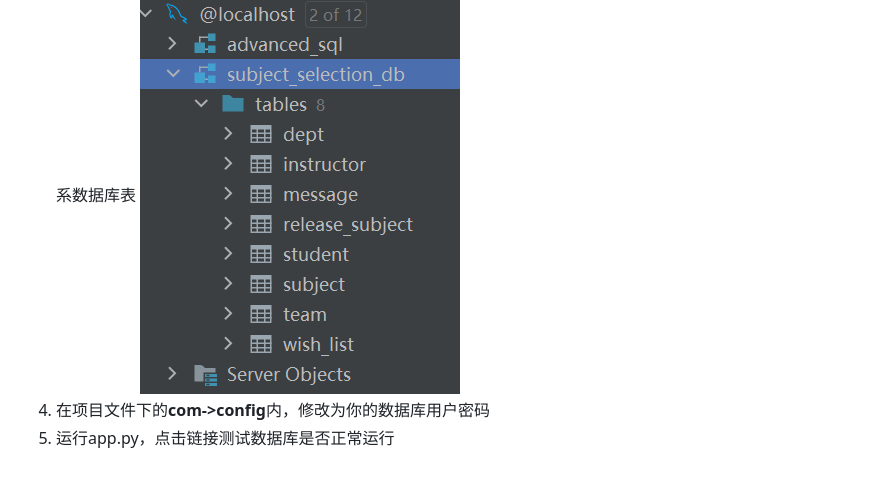
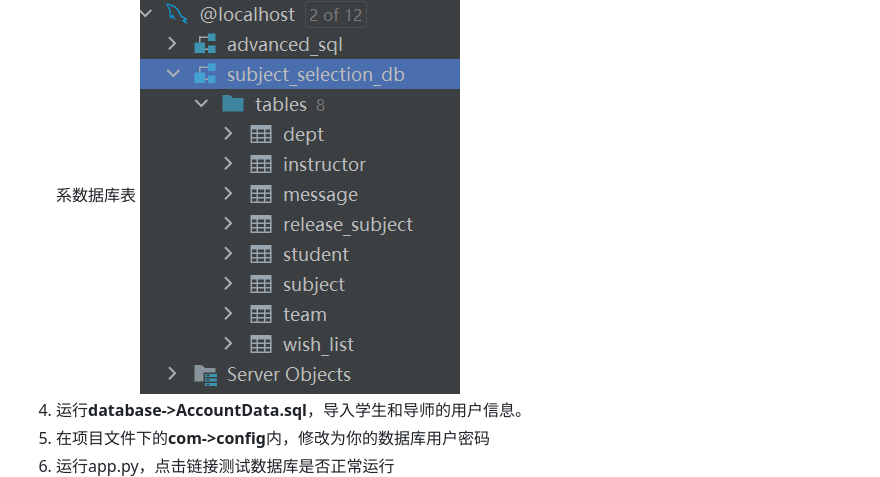
Before and after one commit to yindehao/subjectSelection, a Markdown page: README.md, the part around the change. Rendered like a GitHub page.

```diff
--- a/README.md
+++ b/README.md
@@ -16,6 +16,7 @@ css文件、图片等资源存放在**static**目录下
 3. 使用Mysql Bench/Navicat/Pycharm内置数据库插件，运行项目文件下的**database->SubjectSelectionSys4.sql**，
 该文件会在MySQL服务器上建立数据库实例**subject_selection_db**以及对应的关系数据库表
 ![img.png](ReadMeAssests/database.png)
+4. 运行**database->AccountData.sql**，导入学生和导师的用户信息。
 4. 在项目文件下的**com->config**内，修改为你的数据库用户密码
 5. 运行app.py，点击链接测试数据库是否正常运行
 ![img.png](ReadMeAssests/test_database.png)
```
Also changed, not shown: static/images/首页.png (added), 14 other files.
